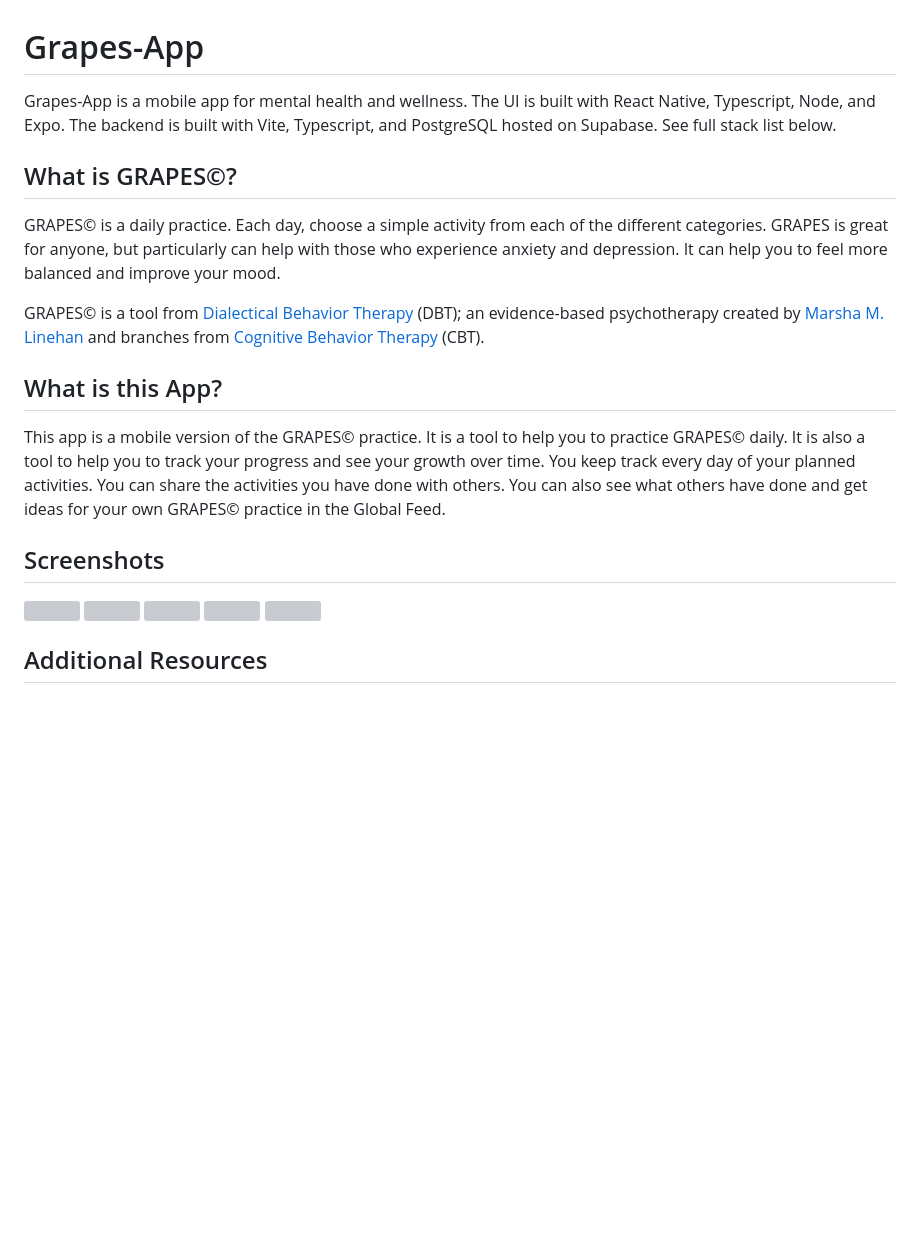
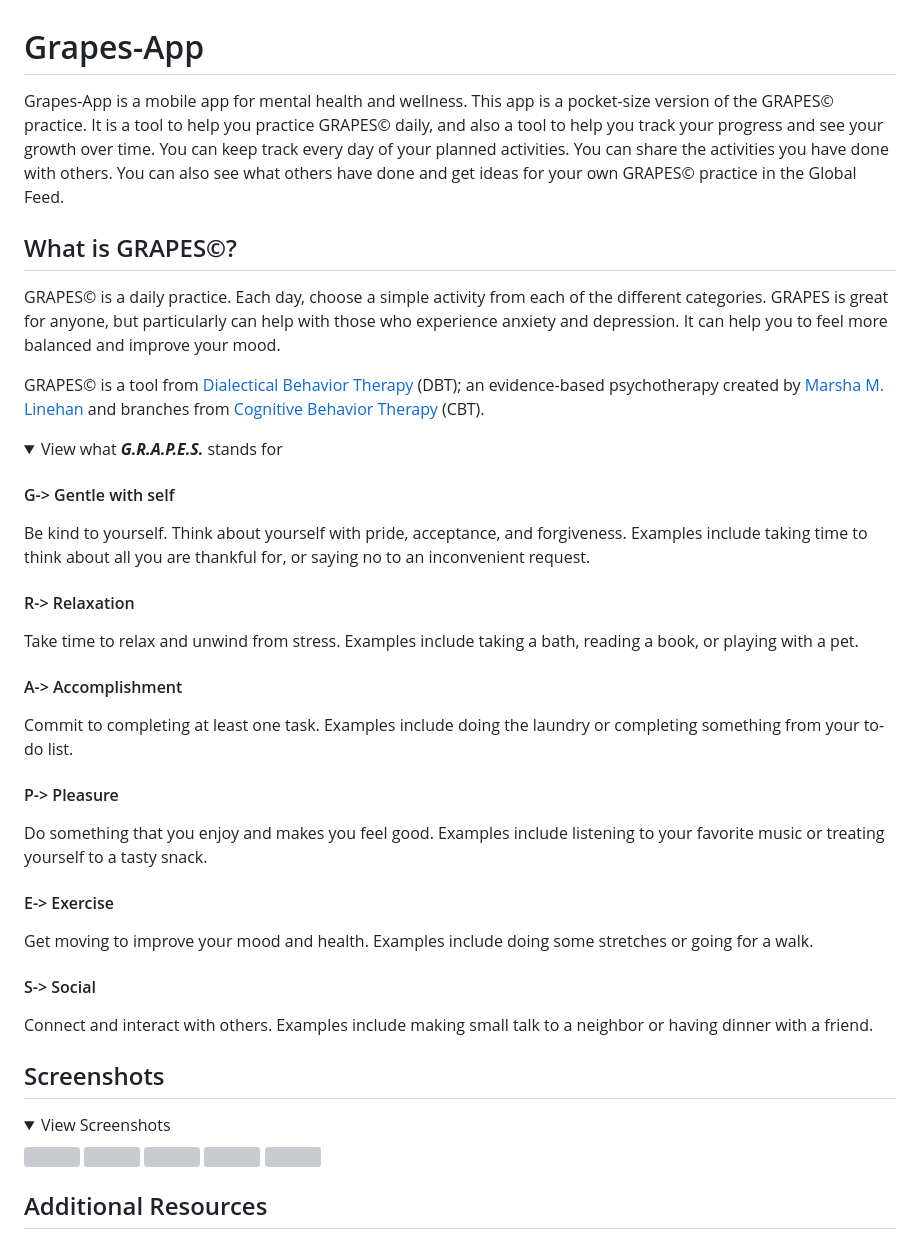
Before and after one commit to Shelrothman/grapes_mobile, a Markdown page: README.md, the part around one of its changes. Rendered like a GitHub page; folded sections open; blank space fills up the shorter version; grey boxes are pictures that could not be loaded.

```diff
--- a/README.md
+++ b/README.md
@@ -1,25 +1,33 @@
 # Grapes-App
 
-Grapes-App is a mobile app for mental health and wellness. The UI is built with React Native, Typescript, Node, and Expo. The backend is built with Vite, Typescript, and PostgreSQL hosted on Supabase. See full stack list below.
-
-<!-- table of contents -->
-<!-- ## Table of Contents
-- [About](#What)
-- [The APp](#usage)
-- [Contributing](#contributing)
-- [Credits](#credits)
-- [License](#license)
-- [Badges](#badges) -->
+Grapes-App is a mobile app for mental health and wellness. This app is a pocket-size version of the GRAPES© practice. It is a tool to help you practice GRAPES© daily, and also a tool to help you track your progress and see your growth over time. You can keep track every day of your planned activities. You can share the activities you have done with others. You can also see what others have done and get ideas for your own GRAPES© practice in the Global Feed.
 
 ## What is GRAPES©?
 GRAPES© is a daily practice. Each day, choose a simple activity from each of the different categories. GRAPES is great for anyone, but particularly can help with those who experience anxiety and depression. It can help you to feel more balanced and improve your mood.
 
 GRAPES© is a tool from [Dialectical Behavior Therapy](https://my.clevelandclinic.org/health/treatments/22838-dialectical-behavior-therapy-dbt#:~:text=Dialectical%20behavior%20therapy%20(DBT)%20is,mental%20health%20conditions%20as%20well.) (DBT); an evidence-based psychotherapy created by [Marsha M. Linehan](https://en.wikipedia.org/wiki/Marsha_M._Linehan) and branches from [Cognitive Behavior Therapy](https://www.apa.org/ptsd-guideline/patients-and-families/cognitive-behavioral) (CBT).
 
-## What is this App?
-This app is a mobile version of the GRAPES© practice. It is a tool to help you to practice GRAPES© daily. It is also a tool to help you to track your progress and see your growth over time. You keep track every day of your planned activities. You can share the activities you have done with others. You can also see what others have done and get ideas for your own GRAPES© practice in the Global Feed.
+
+<details>
+	<summary>View what <strong><i>G.R.A.P.E.S.</i></strong> stands for</summary>
+<p><h4>G-> Gentle with self</h4></p>
+<p>Be kind to yourself. Think about yourself with pride, acceptance, and
+forgiveness. Examples include taking time to think about all you are thankful for, or saying no to an inconvenient request.</p>
+<p><h4>R-> Relaxation</h4></p>
+<p>Take time to relax and unwind from stress. Examples include taking a bath, reading a book, or playing with a pet.</p>
+<p><h4>A-> Accomplishment</h4></p>
+<p>Commit to completing at least one task. Examples include doing the laundry or completing something from your to-do list.</p>
+<p><h4>P-> Pleasure</h4></p>
+<p>Do something that you enjoy and makes you feel good. Examples include listening to your favorite music or treating yourself to a tasty snack.</p>
+<p><h4>E-> Exercise</h4></p>
+<p>Get moving to improve your mood and health. Examples include doing some stretches or going for a walk.</p>
+<p><h4>S-> Social</h4></p>
+<p>Connect and interact with others. Examples include making small talk to a neighbor or having dinner with a friend.</p>
+</details>
 
 ## Screenshots
+<details>
+<summary>View Screenshots</summary>
 <p align="left">
   <img src="https://user-images.githubusercontent.com/62257716/258556234-8026afc5-4cad-40e2-99ea-43f532b1f53a.PNG" width="320" />
   <img src="https://user-images.githubusercontent.com/62257716/258557320-867fc272-9b8a-4d7a-83d9-484dbcc6671a.PNG" width="320" />
```
Also changed, not shown: other parts of README.md (+32 -11 lines).
